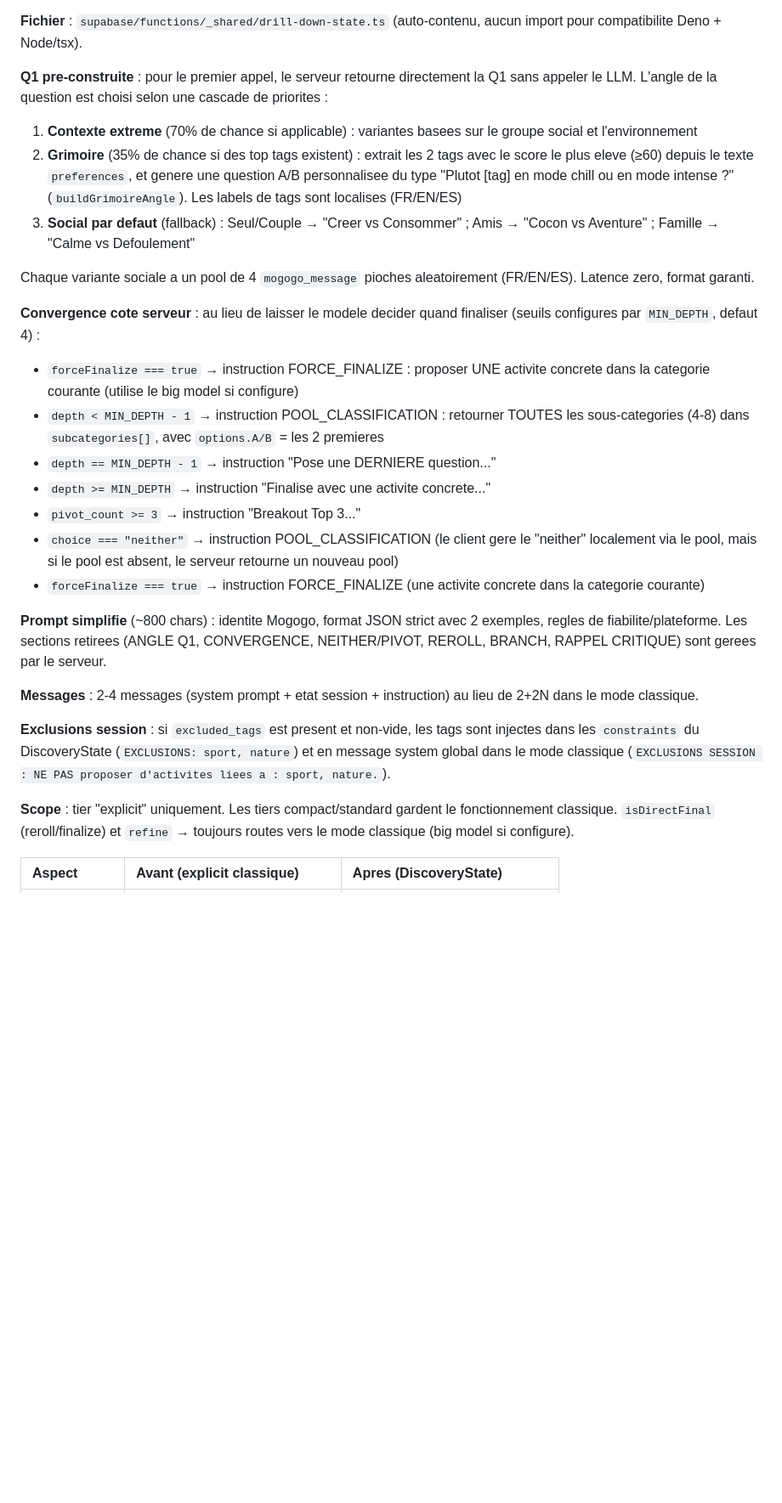
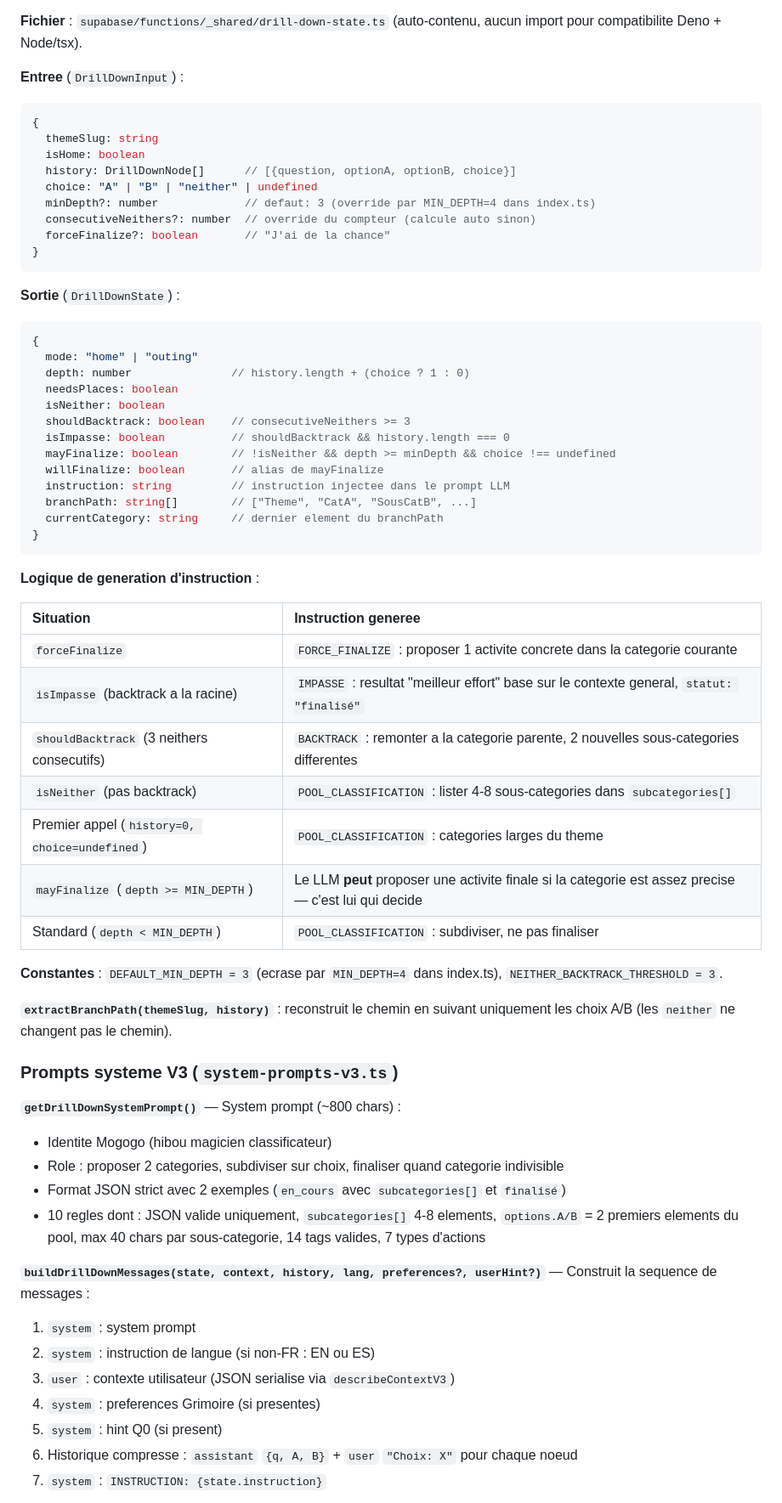
Before and after one commit to alexandre-langlais/mogogo, a Markdown page: specs.md, the part around one of its changes. Shown at 85% size. GitHub-like rendering; blank space fills up the shorter version.

````diff
--- a/specs.md
+++ b/specs.md
@@ -980,29 +1024,66 @@ Pour les petits modeles (tier "explicit", ex: gemini-2.5-flash-lite), le serveur
 
 **Fichier** : `supabase/functions/_shared/drill-down-state.ts` (auto-contenu, aucun import pour compatibilite Deno + Node/tsx).
 
-**Q1 pre-construite** : pour le premier appel, le serveur retourne directement la Q1 sans appeler le LLM. L'angle de la question est choisi selon une cascade de priorites :
-
-1. **Contexte extreme** (70% de chance si applicable) : variantes basees sur le groupe social et l'environnement
-2. **Grimoire** (35% de chance si des top tags existent) : extrait les 2 tags avec le score le plus eleve (≥60) depuis le texte `preferences`, et genere une question A/B personnalisee du type "Plutot [tag] en mode chill ou en mode intense ?" (`buildGrimoireAngle`). Les labels de tags sont localises (FR/EN/ES)
-3. **Social par defaut** (fallback) : Seul/Couple → "Creer vs Consommer" ; Amis → "Cocon vs Aventure" ; Famille → "Calme vs Defoulement"
-
-Chaque variante sociale a un pool de 4 `mogogo_message` pioches aleatoirement (FR/EN/ES). Latence zero, format garanti.
-
-**Convergence cote serveur** : au lieu de laisser le modele decider quand finaliser (seuils configures par `MIN_DEPTH`, defaut 4) :
-- `forceFinalize === true` → instruction FORCE_FINALIZE : proposer UNE activite concrete dans la categorie courante (utilise le big model si configure)
-- `depth < MIN_DEPTH - 1` → instruction POOL_CLASSIFICATION : retourner TOUTES les sous-categories (4-8) dans `subcategories[]`, avec `options.A/B` = les 2 premieres
-- `depth == MIN_DEPTH - 1` → instruction "Pose une DERNIERE question..."
-- `depth >= MIN_DEPTH` → instruction "Finalise avec une activite concrete..."
-- `pivot_count >= 3` → instruction "Breakout Top 3..."
-- `choice === "neither"` → instruction POOL_CLASSIFICATION (le client gere le "neither" localement via le pool, mais si le pool est absent, le serveur retourne un nouveau pool)
-- `forceFinalize === true` → instruction FORCE_FINALIZE (une activite concrete dans la categorie courante)
-
-**Prompt simplifie** (~800 chars) : identite Mogogo, format JSON strict avec 2 exemples, regles de fiabilite/plateforme. Les sections retirees (ANGLE Q1, CONVERGENCE, NEITHER/PIVOT, REROLL, BRANCH, RAPPEL CRITIQUE) sont gerees par le serveur.
-
-**Messages** : 2-4 messages (system prompt + etat session + instruction) au lieu de 2+2N dans le mode classique.
-
-**Exclusions session** : si `excluded_tags` est present et non-vide, les tags sont injectes dans les `constraints` du DiscoveryState (`EXCLUSIONS: sport, nature`) et en message system global dans le mode classique (`EXCLUSIONS SESSION : NE PAS proposer d'activites liees a : sport, nature.`).
-
-**Scope** : tier "explicit" uniquement. Les tiers compact/standard gardent le fonctionnement classique. `isDirectFinal` (reroll/finalize) et `refine` → toujours routes vers le mode classique (big model si configure).
-
-| Aspect | Avant (explicit classique) | Apres (DiscoveryState) |
+**Entree** (`DrillDownInput`) :
+```typescript
+{
+  themeSlug: string
+  isHome: boolean
+  history: DrillDownNode[]      // [{question, optionA, optionB, choice}]
+  choice: "A" | "B" | "neither" | undefined
+  minDepth?: number             // defaut: 3 (override par MIN_DEPTH=4 dans index.ts)
+  consecutiveNeithers?: number  // override du compteur (calcule auto sinon)
+  forceFinalize?: boolean       // "J'ai de la chance"
+}
+```
+
+**Sortie** (`DrillDownState`) :
+```typescript
+{
+  mode: "home" | "outing"
+  depth: number               // history.length + (choice ? 1 : 0)
+  needsPlaces: boolean
+  isNeither: boolean
+  shouldBacktrack: boolean    // consecutiveNeithers >= 3
+  isImpasse: boolean          // shouldBacktrack && history.length === 0
+  mayFinalize: boolean        // !isNeither && depth >= minDepth && choice !== undefined
+  willFinalize: boolean       // alias de mayFinalize
+  instruction: string         // instruction injectee dans le prompt LLM
+  branchPath: string[]        // ["Theme", "CatA", "SousCatB", ...]
+  currentCategory: string     // dernier element du branchPath
+}
+```
+
+**Logique de generation d'instruction** :
+
+| Situation | Instruction generee |
+| :--- | :--- |
+| `forceFinalize` | `FORCE_FINALIZE` : proposer 1 activite concrete dans la categorie courante |
+| `isImpasse` (backtrack a la racine) | `IMPASSE` : resultat "meilleur effort" base sur le contexte general, `statut: "finalisé"` |
+| `shouldBacktrack` (3 neithers consecutifs) | `BACKTRACK` : remonter a la categorie parente, 2 nouvelles sous-categories differentes |
+| `isNeither` (pas backtrack) | `POOL_CLASSIFICATION` : lister 4-8 sous-categories dans `subcategories[]` |
+| Premier appel (`history=0, choice=undefined`) | `POOL_CLASSIFICATION` : categories larges du theme |
+| `mayFinalize` (`depth >= MIN_DEPTH`) | Le LLM **peut** proposer une activite finale si la categorie est assez precise — c'est lui qui decide |
+| Standard (`depth < MIN_DEPTH`) | `POOL_CLASSIFICATION` : subdiviser, ne pas finaliser |
+
+**Constantes** : `DEFAULT_MIN_DEPTH = 3` (ecrase par `MIN_DEPTH=4` dans index.ts), `NEITHER_BACKTRACK_THRESHOLD = 3`.
+
+**`extractBranchPath(themeSlug, history)`** : reconstruit le chemin en suivant uniquement les choix A/B (les `neither` ne changent pas le chemin).
+
+### Prompts systeme V3 (`system-prompts-v3.ts`)
+
+**`getDrillDownSystemPrompt()`** — System prompt (~800 chars) :
+- Identite Mogogo (hibou magicien classificateur)
+- Role : proposer 2 categories, subdiviser sur choix, finaliser quand categorie indivisible
+- Format JSON strict avec 2 exemples (`en_cours` avec `subcategories[]` et `finalisé`)
+- 10 regles dont : JSON valide uniquement, `subcategories[]` 4-8 elements, `options.A/B` = 2 premiers elements du pool, max 40 chars par sous-categorie, 14 tags valides, 7 types d'actions
+
+**`buildDrillDownMessages(state, context, history, lang, preferences?, userHint?)`** — Construit la sequence de messages :
+1. `system` : system prompt
+2. `system` : instruction de langue (si non-FR : EN ou ES)
+3. `user` : contexte utilisateur (JSON serialise via `describeContextV3`)
+4. `system` : preferences Grimoire (si presentes)
+5. `system` : hint Q0 (si present)
+6. Historique compresse : `assistant` `{q, A, B}` + `user` `"Choix: X"` pour chaque noeud
+7. `system` : `INSTRUCTION: {state.instruction}`
+
````
Also changed, not shown: other parts of specs.md (+220 -105 lines).
